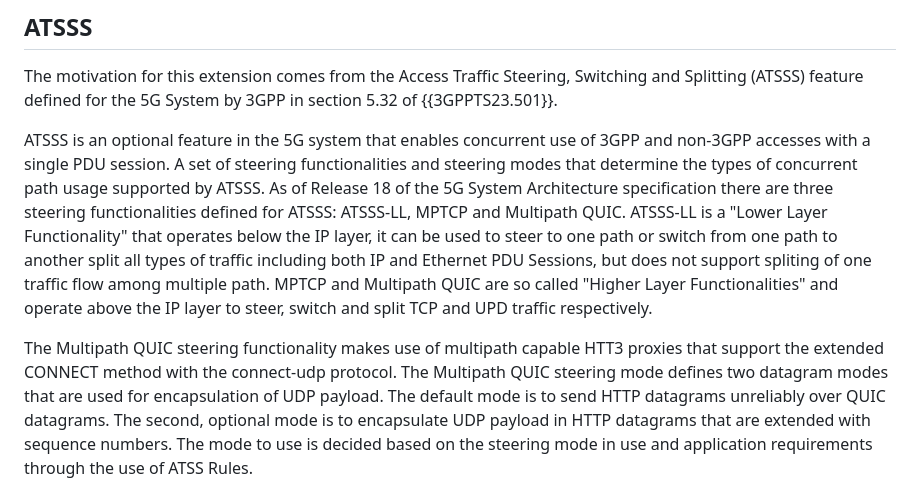
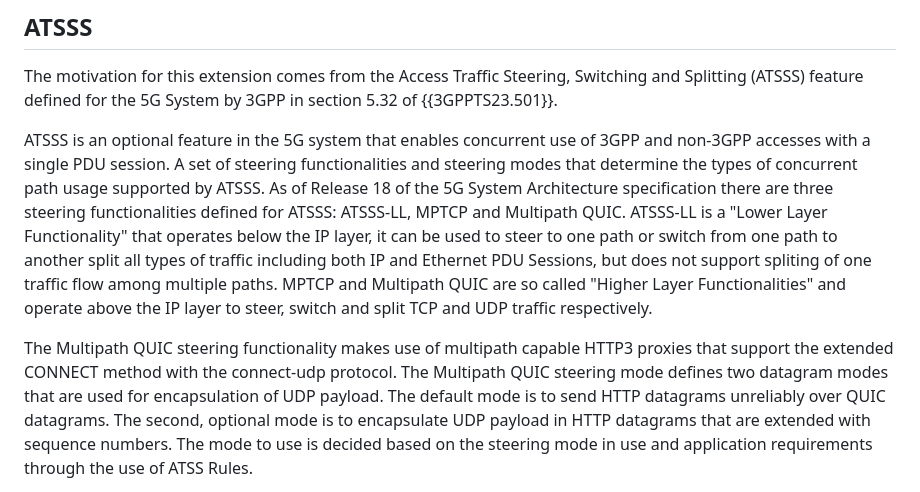
Before and after one commit to ihlar/draft-ihlar-masque-datagram-numbers, a Markdown page: draft-ihlar-masque-datagram-numbers.md, the part around the change. Rendered like a GitHub page.

Commit message:
Typo fixes

```diff
--- a/draft-ihlar-masque-datagram-numbers.md
+++ b/draft-ihlar-masque-datagram-numbers.md
@@ -103,11 +103,11 @@ PDU session. A set of steering functionalities and steering modes that determine
 supported by ATSSS. As of Release 18 of the 5G System Architecture specification there are three steering
 functionalities defined for ATSSS: ATSSS-LL, MPTCP and Multipath QUIC. ATSSS-LL is a "Lower Layer Functionality" that operates
 below the IP layer, it can be used to steer to one path or switch from one path to another split all types of traffic including
-both IP and Ethernet PDU Sessions, but does not support spliting of one traffic flow among multiple path.
+both IP and Ethernet PDU Sessions, but does not support spliting of one traffic flow among multiple paths.
 MPTCP and Multipath QUIC are so called "Higher Layer Functionalities" and operate above the IP layer to steer, switch
-and split TCP and UPD traffic respectively.
+and split TCP and UDP traffic respectively.
 
-The Multipath QUIC steering functionality makes use of multipath capable HTT3 proxies that support the extended CONNECT method
+The Multipath QUIC steering functionality makes use of multipath capable HTTP3 proxies that support the extended CONNECT method
 with the connect-udp protocol. The Multipath QUIC steering mode defines two datagram modes that are used for encapsulation of
 UDP payload. The default mode is to send HTTP datagrams unreliably over QUIC datagrams. The second, optional mode is to
 encapsulate UDP payload in HTTP datagrams that are extended with sequence numbers. The mode to use is decided based on
```
